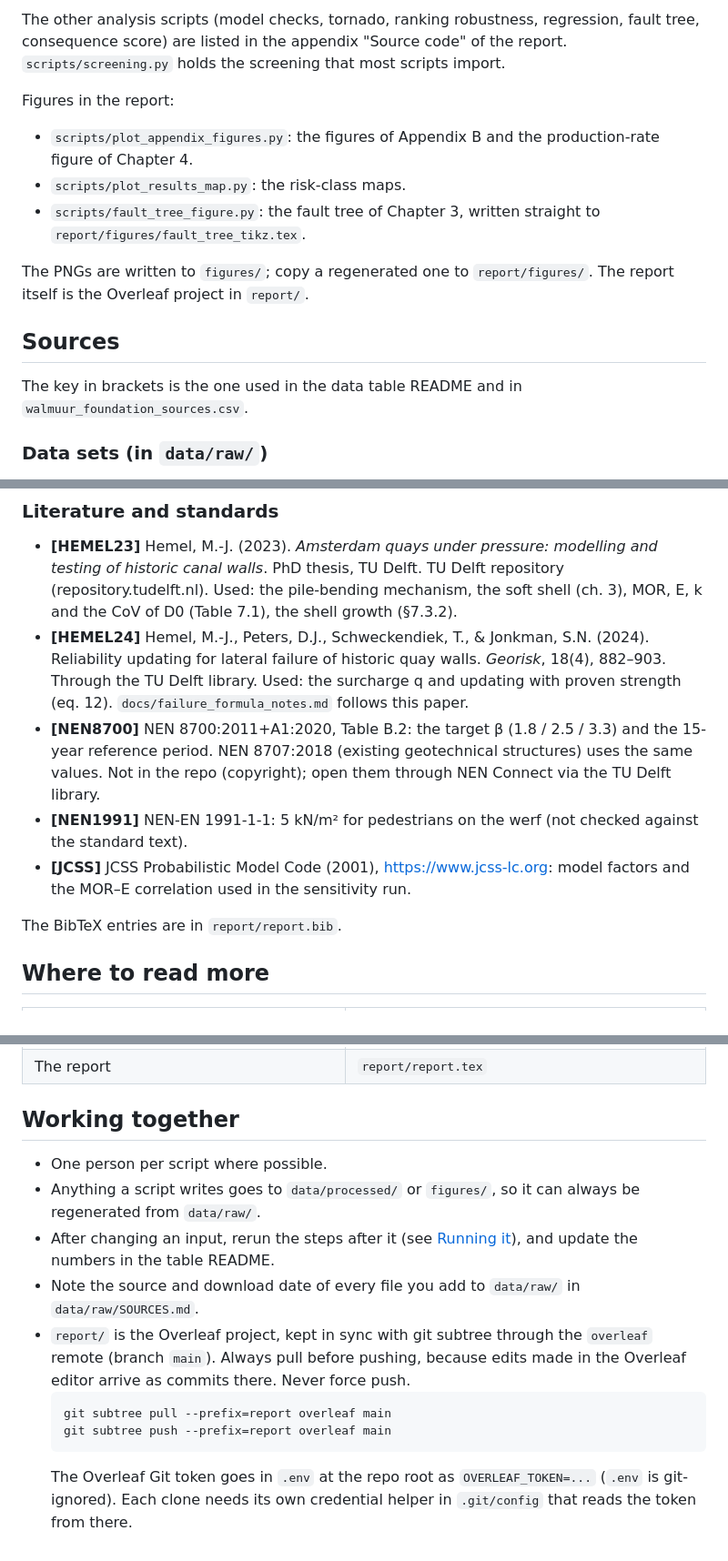
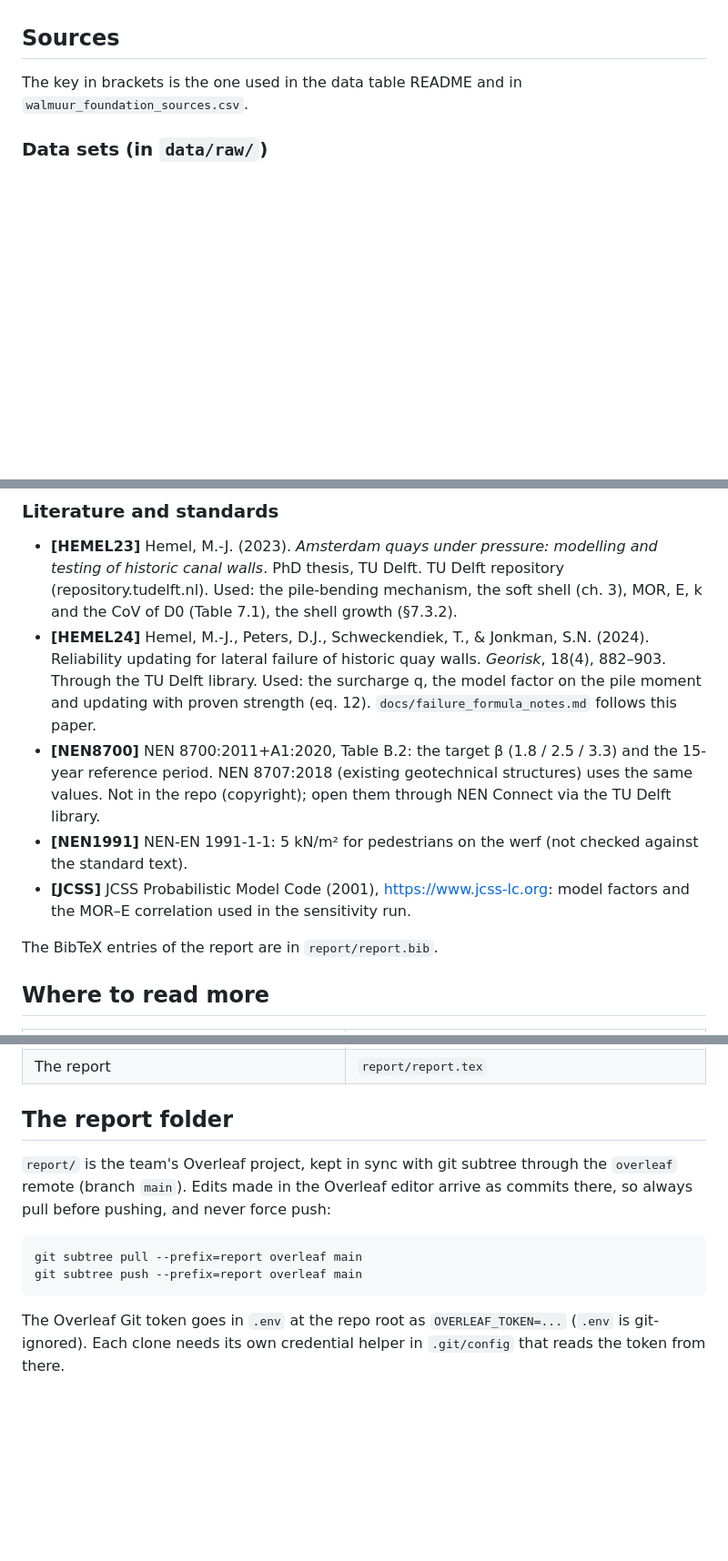
Before and after one commit to pepijnreyn/CME4150_GroupProject, a Markdown page: README.md, 3 parts joined by grey strips. Shown at 91% size. Rendered like a GitHub page; blank space fills up the shorter version.

````diff
--- a/README.md
+++ b/README.md
@@ -227,18 +241,3 @@ Each script reads the output of the one before. All outputs go to
-The other analysis scripts (model checks, tornado, ranking robustness,
-regression, fault tree, consequence score) are listed in the appendix "Source
-code" of the report. `scripts/screening.py` holds the screening
-that most scripts import.
-
-Figures in the report:
-- `scripts/plot_appendix_figures.py`: the figures of Appendix B and the
-  production-rate figure of Chapter 4.
-- `scripts/plot_results_map.py`: the risk-class maps.
-- `scripts/fault_tree_figure.py`: the fault tree of Chapter 3, written straight
-  to `report/figures/fault_tree_tikz.tex`.
-
-The PNGs are written to `figures/`; copy a regenerated one to `report/figures/`.
-The report itself is the Overleaf project in `report/`.
-
 ## Sources
 
 The key in brackets is the one used in the data table README and in
@@ -309,8 +308,8 @@ letters give which walls are renewed. The full list with links is in the
 - **[HEMEL24]** Hemel, M.-J., Peters, D.J., Schweckendiek, T., & Jonkman, S.N.
   (2024). Reliability updating for lateral failure of historic quay walls.
   *Georisk*, 18(4), 882–903. Through the TU Delft library. Used: the
-  surcharge q and updating with proven strength (eq. 12).
-  `docs/failure_formula_notes.md` follows this paper.
+  surcharge q, the model factor on the pile moment and updating with proven
+  strength (eq. 12). `docs/failure_formula_notes.md` follows this paper.
 - **[NEN8700]** NEN 8700:2011+A1:2020, Table B.2: the target β (1.8 / 2.5 /
   3.3) and the 15-year reference period. NEN 8707:2018 (existing geotechnical
   structures) uses the same values. Not in the repo (copyright); open them
@@ -320,7 +319,7 @@ letters give which walls are renewed. The full list with links is in the
 - **[JCSS]** JCSS Probabilistic Model Code (2001), https://www.jcss-lc.org:
   model factors and the MOR–E correlation used in the sensitivity run.
 
-The BibTeX entries are in `report/report.bib`.
+The BibTeX entries of the report are in `report/report.bib`.
 
 ## Where to read more
 
@@ -335,22 +334,17 @@ The BibTeX entries are in `report/report.bib`.
 | The pile-bending formula of Hemel et al. (2024) | `docs/failure_formula_notes.md` |
 | The report | `report/report.tex` |
 
-## Working together
+## The report folder
 
-- One person per script where possible.
-- Anything a script writes goes to `data/processed/` or `figures/`, so it can
-  always be regenerated from `data/raw/`.
-- After changing an input, rerun the steps after it (see
-  [Running it](#running-it)), and update the numbers in the table README.
-- Note the source and download date of every file you add to `data/raw/` in
-  `data/raw/SOURCES.md`.
-- `report/` is the Overleaf project, kept in sync with git subtree through the
-  `overleaf` remote (branch `main`). Always pull before pushing, because edits
-  made in the Overleaf editor arrive as commits there. Never force push.
-  ```
-  git subtree pull --prefix=report overleaf main
-  git subtree push --prefix=report overleaf main
-  ```
-  The Overleaf Git token goes in `.env` at the repo root as `OVERLEAF_TOKEN=...`
-  (`.env` is git-ignored). Each clone needs its own credential helper in
-  `.git/config` that reads the token from there.
+`report/` is the team's Overleaf project, kept in sync with git subtree through
+the `overleaf` remote (branch `main`). Edits made in the Overleaf editor arrive
+as commits there, so always pull before pushing, and never force push:
+
+```
+git subtree pull --prefix=report overleaf main
+git subtree push --prefix=report overleaf main
+```
+
+The Overleaf Git token goes in `.env` at the repo root as `OVERLEAF_TOKEN=...`
+(`.env` is git-ignored). Each clone needs its own credential helper in
+`.git/config` that reads the token from there.
````
Also changed, not shown: other parts of README.md (+83 -69 lines).
